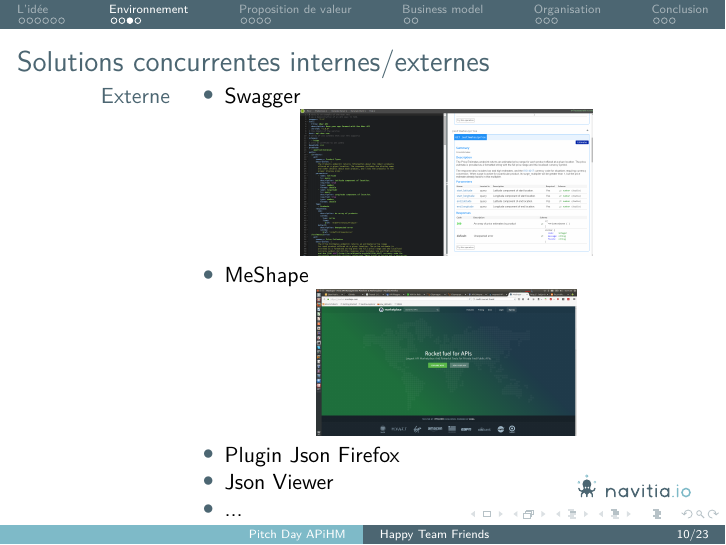
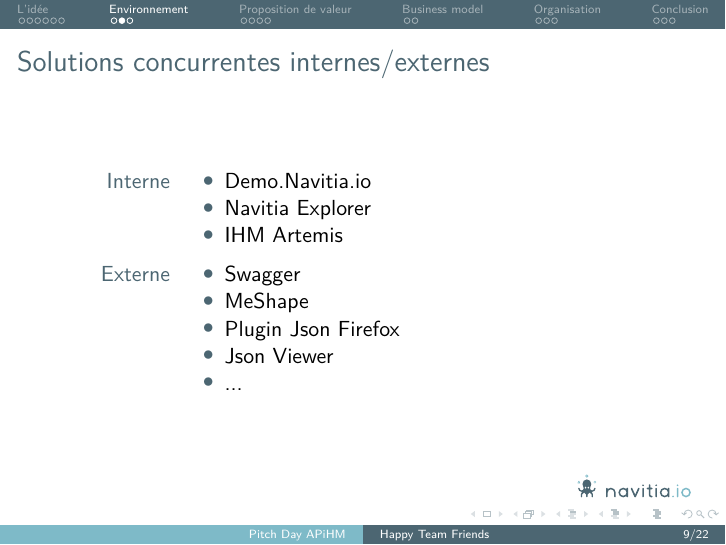
Before and after one commit to ZoeBrunet/pitch_isochrones, LaTeX slides (pitch-day-apihm.tex): page 10 of 23 before the commit and page 9 of 22 after it. Compiled offline with pdfLaTeX.

Commit message:
remove some slide and images

```diff
--- a/pitch-day-apihm.tex
+++ b/pitch-day-apihm.tex
@@ -184,34 +184,15 @@
     \item[Interne]
       \begin{itemize}
         \item Demo.Navitia.io
-           \begin{center}
-              \includegraphics[height=0.22\textheight]{images/demo_navitia_io}
-           \end{center}
         \item Navitia Explorer
-           \begin{center}
-             \includegraphics[height=0.22\textheight]{images/navitia-explorer}
-           \end{center}
         \item IHM Artemis
-          \begin{center}
-            \includegraphics[height=0.24\textheight]{images/ihm-artemis}
-          \end{center}
       \end{itemize}
   \end{description}
-\end{frame}
-
-\begin{frame}
-  \frametitle{Solutions concurrentes internes/externes}
-  \begin{description}
+    \begin{description}
     \item[Externe]
     \begin{itemize}
       \item Swagger
-      \begin{center}
-        \includegraphics[height=0.3\textheight]{images/swagger}
-      \end{center}
       \item MeShape
-      \begin{center}
-        \includegraphics[height=0.3\textheight]{images/marketplace}
-      \end{center}
       \item Plugin Json Firefox
       \item Json Viewer
       \item ...
```
